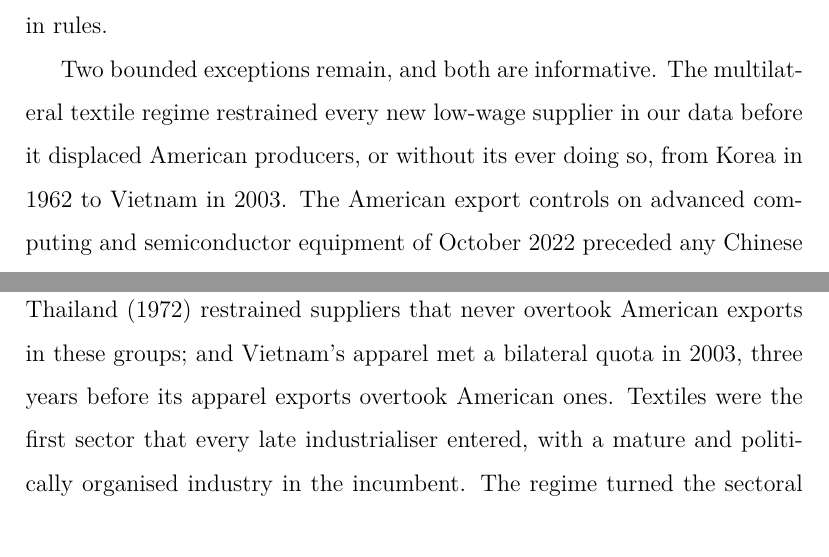
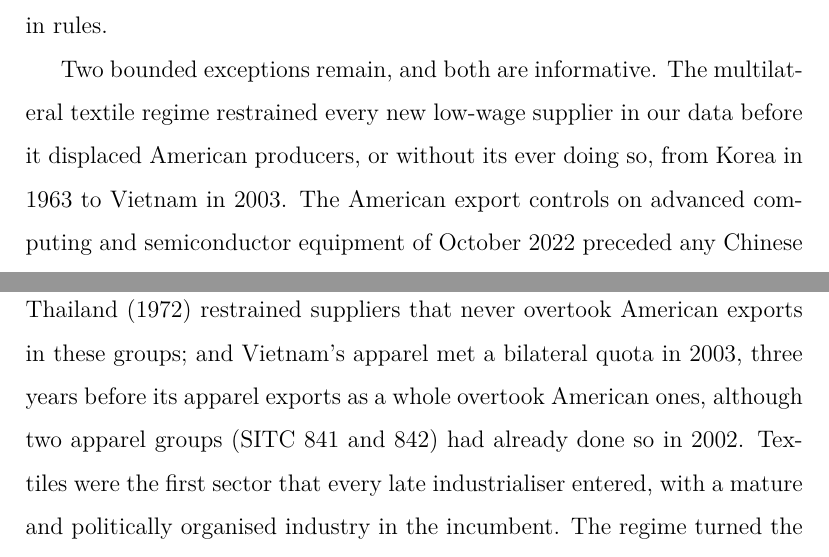
Before and after one commit to wfhungerland/AMNESIA, a LaTeX paper (manuscript/main.tex): two parts of pages 5 and 30 of 43, joined at a grey line, cut so that both start at the same text. Compiled offline with pdfLaTeX.

Commit message:
Anhang G gegen Daten geprueft; Vietnam-Bekleidung praezisiert (Gruppen 841/842 schon 2002); Korea ab 1963
Co-Authored-By: Claude Opus 5.5 <noreply@anthropic.com>
Claude-Session: https://claude.ai/code/session_01DPSeBUKWo5D7EKA3f6d8B1

```diff
--- a/manuscript/main.tex
+++ b/manuscript/main.tex
@@ -43,7 +43,7 @@ The central finding is that the reach of the response follows the reach of displ
 
 Two further results qualify the gradient. First, displacement is close to necessary for broad constraint, but far from sufficient. Only about one displaced group in five drew a broad instrument within ten years. Which ones did is predicted by political attention that existed before displacement. Congress debated the displaced Japanese sectors that later drew a broad instrument six times as often in the five years before displacement as the displaced sectors that did not ($p=0.006$); for Korea the ratio is four ($p=0.020$). How often Congress named the challenger does not separate the two groups, and controls for American employment and imports do not remove the result. In the British record, Germany became a parliamentary issue in sugar and steel, sectors with many producers and colonial interests, while German leadership in dyes went almost undebated. Against China, whose displacement covered the economy, the sector-specific instruments went to steel, aluminium, solar cells, telecom equipment, semiconductors and cars, not to the consumer goods with the largest imports or the most debate. Second, alignment shapes the form of constraint. Before 1995 the United States negotiated 21 of its 25 targeted broad instruments against treaty allies as restraints; after 1995 every targeted, trade-motivated broad instrument hit an economy without a defence pact with it. Because the WTO outlawed negotiated restraints in the same year, the data cannot separate rivalry from the change in rules.
 
-Two bounded exceptions remain, and both are informative. The multilateral textile regime restrained every new low-wage supplier in our data before it displaced American producers, or without its ever doing so, from Korea in 1962 to Vietnam in 2003. The American export controls on advanced computing and semiconductor equipment of October 2022 preceded any Chinese lead in the sector; they were aimed at the only challenger in our data that was also a military peer. Eight further dyads, chosen before looking at the responses, confirm the gradient out of sample: Britain answered Japanese displacement in Asian cotton markets after 1932 with duties and quotas in India and its colonies, not at home; Taiwan and Brazil met restraints in the few sectors they displaced; Thailand and Malaysia, which displaced almost nothing, met no targeted broad instrument outside the textile regime.
+Two bounded exceptions remain, and both are informative. The multilateral textile regime restrained every new low-wage supplier in our data before it displaced American producers, or without its ever doing so, from Korea in 1963 to Vietnam in 2003. The American export controls on advanced computing and semiconductor equipment of October 2022 preceded any Chinese lead in the sector; they were aimed at the only challenger in our data that was also a military peer. Eight further dyads, chosen before looking at the responses, confirm the gradient out of sample: Britain answered Japanese displacement in Asian cotton markets after 1932 with duties and quotas in India and its colonies, not at home; Taiwan and Brazil met restraints in the few sectors they displaced; Thailand and Malaysia, which displaced almost nothing, met no targeted broad instrument outside the textile regime.
 
 The paper contributes in three ways. It adds a clock to the historical account of incumbent constraint \citep{chang2002} and indexes it to a measurable event rather than to threat perception \citep{mastanduno1992}. It extends the product-level evidence on temporary trade barriers \citep{bown2013aer} to the sector and the economy and shows that each level of instrument tracks a different market. And it identifies when the political demand for protection modelled by \citet{grossman1994} is activated: at displacement, in sectors with a standing voice. The claim is about sequence. The paper does not estimate the effect of displacement on policy, and it does not claim that incumbent constraint caused the later slowdown of convergence in Japan and Korea.
 
@@ -299,7 +299,7 @@ Multilateral finance offers a third channel of constraint, but it does not follo
 
 Two sets of broad instruments came before displacement. Each is confined to one sector, and each has its own logic.
 
-\emph{The textile regime.} From the Short-Term Arrangement of 1961 and the Long-Term Arrangement on cotton textiles of 1962 to the Multifibre Arrangement of 1974 and its phase-out in 2005, incumbents institutionalised the restraint of new low-wage suppliers before these displaced anyone. The register shows this for every such supplier in our data. Korea was restrained under the Long-Term Arrangement from 1963, by a bilateral agreement from 1965 and by the agreements of 1971, nine and two years before its exports in the groups concerned matched American ones. The first comprehensive American cotton agreements with Hong Kong and Taiwan (both 1963) came two and eight years before their textile and clothing exports overtook American exports; those with Mexico (1967), Brazil and Malaysia (1970) and Thailand (1972) restrained suppliers that never overtook American exports in these groups; and Vietnam's apparel met a bilateral quota in 2003, three years before its apparel exports overtook American ones. Textiles were the first sector that every late industrialiser entered, with a mature and politically organised industry in the incumbent. The regime turned the sectoral instrument into a standing rule applied to every entrant.
+\emph{The textile regime.} From the Short-Term Arrangement of 1961 and the Long-Term Arrangement on cotton textiles of 1962 to the Multifibre Arrangement of 1974 and its phase-out in 2005, incumbents institutionalised the restraint of new low-wage suppliers before these displaced anyone. The register shows this for every such supplier in our data. Korea was restrained under the Long-Term Arrangement from 1963, by a bilateral agreement from 1965 and by the agreements of 1971, nine and two years before its exports in the groups concerned matched American ones. The first comprehensive American cotton agreements with Hong Kong and Taiwan (both 1963) came two and eight years before their textile and clothing exports overtook American exports; those with Mexico (1967), Brazil and Malaysia (1970) and Thailand (1972) restrained suppliers that never overtook American exports in these groups; and Vietnam's apparel met a bilateral quota in 2003, three years before its apparel exports as a whole overtook American ones, although two apparel groups (SITC 841 and 842) had already done so in 2002. Textiles were the first sector that every late industrialiser entered, with a mature and politically organised industry in the incumbent. The regime turned the sectoral instrument into a standing rule applied to every entrant.
 
 \emph{Export controls on advanced chips.} The American controls on advanced computing and semiconductor manufacturing equipment of 7 October 2022 (IR 5) preceded the confirmation of SMIC's 7\,nm production in 2023 by a year and were designed to deny China a capability it had not yet acquired. They are the only broad instrument among the 41 coded responses that precedes the milestone of its sector, and they came in a campaign of tariffs and listings that followed China's manufacturing, solar and telecommunications milestones. They also fall in the one dyad in which the challenger was a military peer. When the controls were imposed, the distance between Chinese and American positions in the General Assembly was 3.5 points on the ideal-point scale, against 1.1 to 1.5 for Japan in the years of its milestones, and China's composite capabilities were 1.9 times those of the United States, a measure that weights population and heavy industry. Germany's capabilities stood at 0.44 to 0.79 of Britain's in the years of its milestones, Japan's at 0.26 to 0.40 of America's and Korea's at 0.15 to 0.16. Technology denial, the one instrument that can be used before displacement, has so far been reserved for a rival.
 
```
Also changed, not shown: manuscript/claims_check.csv (+1 -0 lines), manuscript/online_appendix.md (+1 -1 lines), manuscript/main.pdf, manuscript/online_appendix.pdf.
